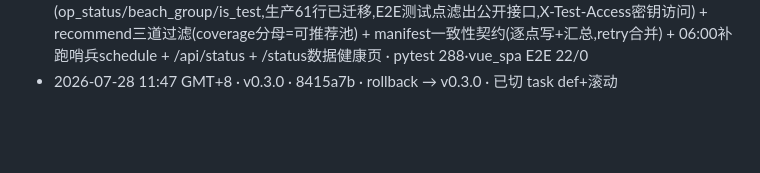
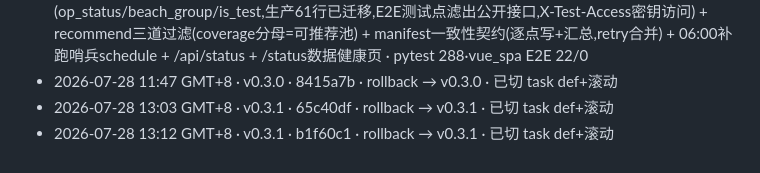
Before and after one commit to liangyimingcom/surf-forecast, a Markdown page: CHANGELOG.md, the part around the change. Drawn GitHub-style; blank space fills up the shorter version.

```diff
--- a/CHANGELOG.md
+++ b/CHANGELOG.md
@@ -24,3 +24,5 @@
 - 2026-07-27 12:45 GMT+8 · v0.2.1 · 3d96c31 · fix:recycle_cold_spots豁免seeded基线目录(source!=user),解首屏recommend覆盖缺口(冷点炸弹撤销refresh_enabled) · 已部署taskdef:15·金丝雀vue_spa 19/0·刷新覆盖3→58点·scheduler→:15
 - 2026-07-28 · v0.3.0 · (R2) · **P0根因修复**:scheduler IAM/调度钉死taskdef:5→family级ARN(发版后EventBridge RunTask AccessDenied=空首页真根因,CloudTrail实证) + 目录治理三字段(op_status/beach_group/is_test,生产61行已迁移,E2E测试点滤出公开接口,X-Test-Access密钥访问) + recommend三道过滤(coverage分母=可推荐池) + manifest一致性契约(逐点写+汇总,retry合并) + 06:00补跑哨兵schedule + /api/status + /status数据健康页 · pytest 288·vue_spa E2E 22/0
 - 2026-07-28 11:47 GMT+8 · v0.3.0 · 8415a7b · rollback → v0.3.0 · 已切 task def+滚动
+- 2026-07-28 13:03 GMT+8 · v0.3.1 · 65c40df · rollback → v0.3.1 · 已切 task def+滚动
+- 2026-07-28 13:12 GMT+8 · v0.3.1 · b1f60c1 · rollback → v0.3.1 · 已切 task def+滚动
```
Also changed, not shown: docs/implementation-notes.md (+7 -0 lines).
